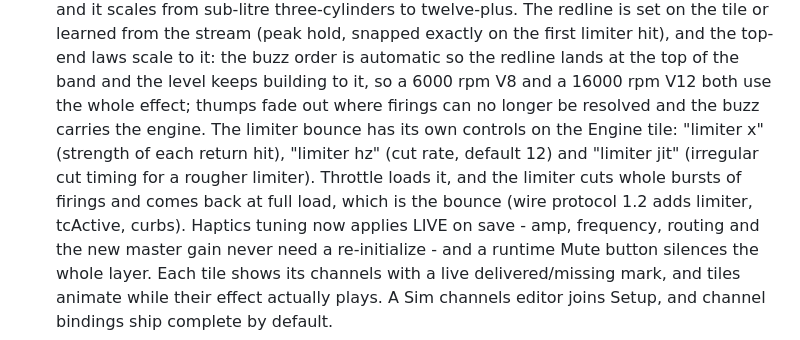
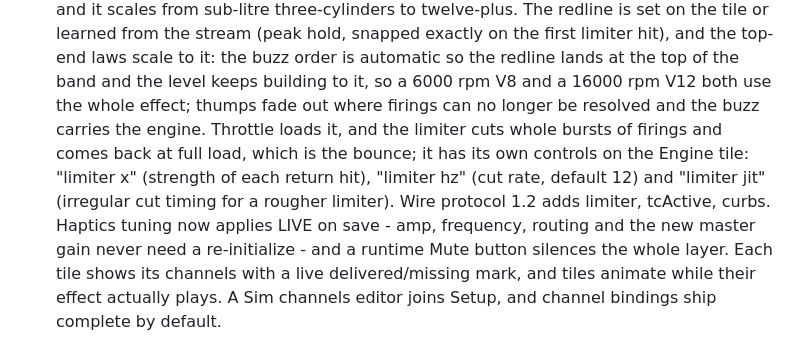
Before and after one commit to crossthenoughts/nullCAT, a Markdown page: CHANGELOG.md, the part around the change. GitHub-like rendering.

Commit message:
CHANGELOG: untangle the engine limiter sentence
Co-Authored-By: Claude Opus 5.5 <noreply@anthropic.com>

```diff
--- a/CHANGELOG.md
+++ b/CHANGELOG.md
@@ -62,12 +62,12 @@ middle number carries breaking changes and the last carries fixes.
   order is automatic so the redline lands at the top of the band and the
   level keeps building to it, so a 6000 rpm V8 and a 16000 rpm V12 both
   use the whole effect; thumps fade out where firings can no longer be
-  resolved and the buzz carries the engine. The limiter bounce has its
-  own controls on the Engine tile: "limiter x" (strength of each
-  return hit), "limiter hz" (cut rate, default 12) and "limiter jit"
-  (irregular cut timing for a rougher limiter). Throttle loads it, and the limiter cuts whole
-  bursts of firings and comes back at full load, which is the bounce
-  (wire protocol 1.2 adds limiter, tcActive, curbs). Haptics tuning now applies LIVE on save - amp,
+  resolved and the buzz carries the engine. Throttle loads it, and the
+  limiter cuts whole bursts of firings and comes back at full load,
+  which is the bounce; it has its own controls on the Engine tile:
+  "limiter x" (strength of each return hit), "limiter hz" (cut rate,
+  default 12) and "limiter jit" (irregular cut timing for a rougher
+  limiter). Wire protocol 1.2 adds limiter, tcActive, curbs. Haptics tuning now applies LIVE on save - amp,
   frequency, routing and the new master gain never need a
   re-initialize - and a runtime Mute button silences the whole layer.
   Each tile shows its channels with a live delivered/missing mark, and
```
